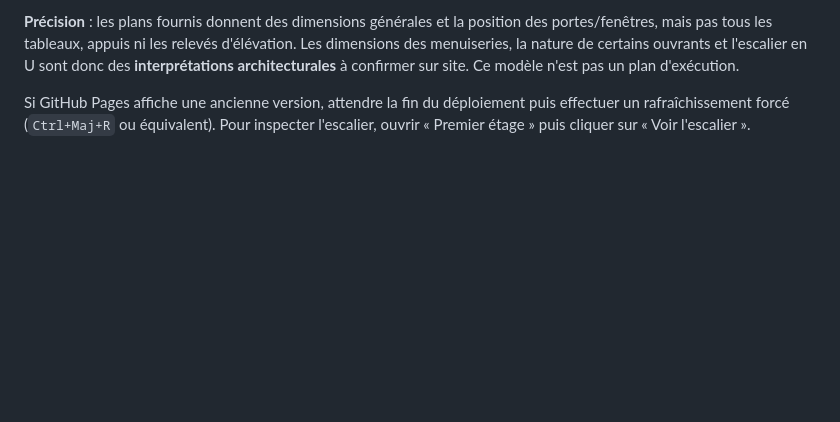
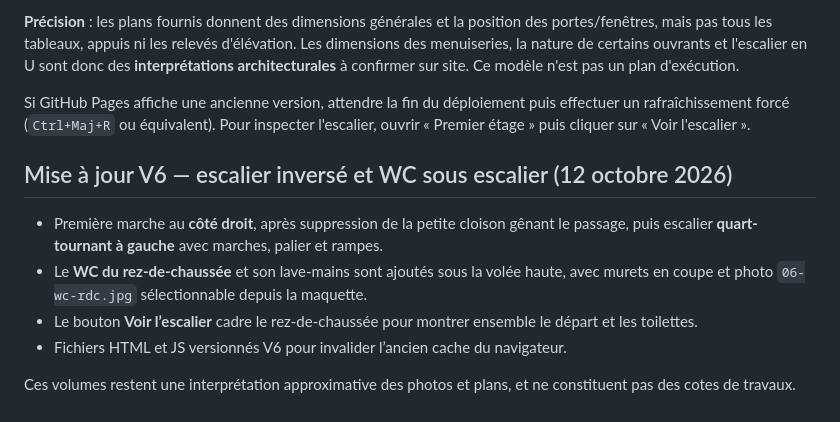
Before and after one commit to trexdbg/maison_village, a Markdown page: README.md, the part around the change. GitHub-like rendering; blank space fills up the shorter version.

Commit message:
Documenter et publier maquette 3D V6 (README.md)

```diff
--- a/README.md
+++ b/README.md
@@ -74,3 +74,13 @@ Cette version privilégie **l'escalier, les percements et les volumes**, avant t
 **Précision** : les plans fournis donnent des dimensions générales et la position des portes/fenêtres, mais pas tous les tableaux, appuis ni les relevés d'élévation. Les dimensions des menuiseries, la nature de certains ouvrants et l'escalier en U sont donc des **interprétations architecturales** à confirmer sur site. Ce modèle n'est pas un plan d'exécution.
 
 Si GitHub Pages affiche une ancienne version, attendre la fin du déploiement puis effectuer un rafraîchissement forcé (`Ctrl+Maj+R` ou équivalent). Pour inspecter l'escalier, ouvrir « Premier étage » puis cliquer sur « Voir l'escalier ».
+
+
+## Mise à jour V6 — escalier inversé et WC sous escalier (12 octobre 2026)
+
+- Première marche au **côté droit**, après suppression de la petite cloison gênant le passage, puis escalier **quart-tournant à gauche** avec marches, palier et rampes.
+- Le **WC du rez-de-chaussée** et son lave-mains sont ajoutés sous la volée haute, avec murets en coupe et photo `06-wc-rdc.jpg` sélectionnable depuis la maquette.
+- Le bouton **Voir l’escalier** cadre le rez-de-chaussée pour montrer ensemble le départ et les toilettes.
+- Fichiers HTML et JS versionnés V6 pour invalider l’ancien cache du navigateur.
+
+Ces volumes restent une interprétation approximative des photos et plans, et ne constituent pas des cotes de travaux.
```
